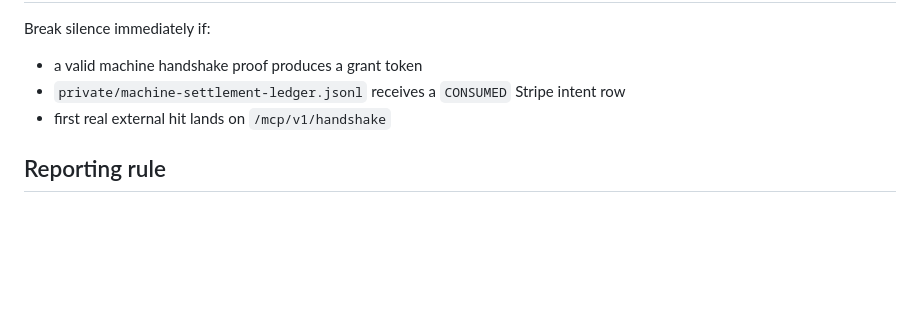
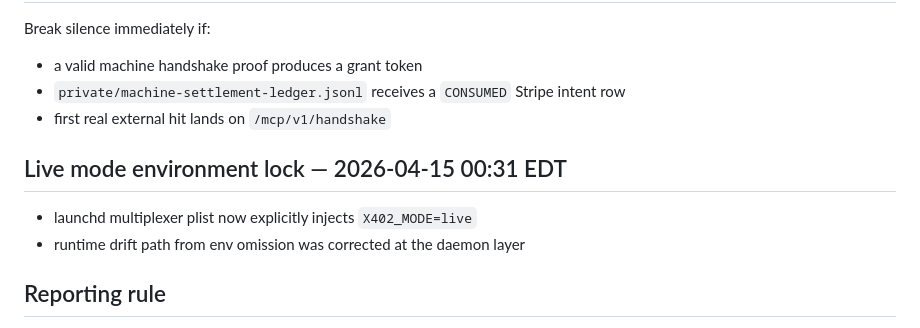
Before and after one commit to prettybusysolutions-eng/aurex-instance, a Markdown page: PERFORMANCE-TRACKER.md, the part around the change. Drawn GitHub-style; blank space fills up the shorter version.

Commit message:
Record live mode environment lock

```diff
--- a/PERFORMANCE-TRACKER.md
+++ b/PERFORMANCE-TRACKER.md
@@ -74,6 +74,10 @@ Break silence immediately if:
 - `private/machine-settlement-ledger.jsonl` receives a `CONSUMED` Stripe intent row
 - first real external hit lands on `/mcp/v1/handshake`
 
+## Live mode environment lock — 2026-04-15 00:31 EDT
+- launchd multiplexer plist now explicitly injects `X402_MODE=live`
+- runtime drift path from env omission was corrected at the daemon layer
+
 ## Reporting rule
 Track stars, forks, ClawHub installs, machine pings, payment-link intent, paid checkouts, and handshake bounce rate (`402 returned` vs `handshake initiated`) as primary signals.
 Break silence immediately for real payment events or first meaningful machine-origin traffic.
```
